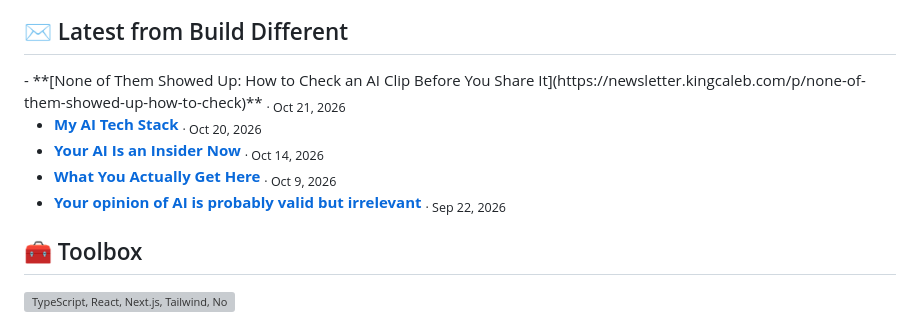
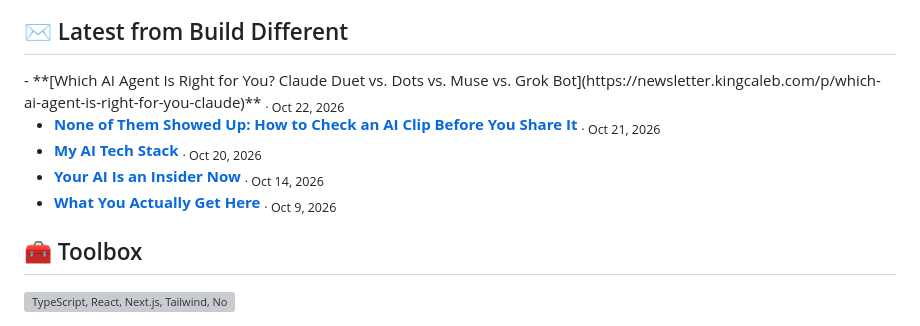
Before and after one commit to CalebKing3/CalebKing3, a Markdown page: README.md, the part around the change. Drawn GitHub-style; grey boxes are pictures that could not be loaded.

Commit message:
chore: update latest newsletter posts

```diff
--- a/README.md
+++ b/README.md
@@ -57,11 +57,11 @@ const caleb = {
 
 ## ✉️ Latest from Build Different
 
-<!-- NEWSLETTER:START -->- **[None of Them Showed Up: How to Check an AI Clip Before You Share It](https://newsletter.kingcaleb.com/p/none-of-them-showed-up-how-to-check)** <sub>· Oct 21, 2026</sub>
+<!-- NEWSLETTER:START -->- **[Which AI Agent Is Right for You? Claude Duet vs. Dots vs. Muse vs. Grok Bot](https://newsletter.kingcaleb.com/p/which-ai-agent-is-right-for-you-claude)** <sub>· Oct 22, 2026</sub>
+- **[None of Them Showed Up: How to Check an AI Clip Before You Share It](https://newsletter.kingcaleb.com/p/none-of-them-showed-up-how-to-check)** <sub>· Oct 21, 2026</sub>
 - **[My AI Tech Stack](https://newsletter.kingcaleb.com/p/my-ai-tech-stack)** <sub>· Oct 20, 2026</sub>
 - **[Your AI Is an Insider Now](https://newsletter.kingcaleb.com/p/your-ai-is-an-insider-now)** <sub>· Oct 14, 2026</sub>
 - **[What You Actually Get Here](https://newsletter.kingcaleb.com/p/what-you-actually-get-here)** <sub>· Oct 9, 2026</sub>
-- **[Your opinion of AI is probably valid but irrelevant](https://newsletter.kingcaleb.com/p/your-opinion-of-ai-is-probably-valid)** <sub>· Sep 22, 2026</sub>
 <!-- NEWSLETTER:END -->
 
 ## 🧰 Toolbox
```
